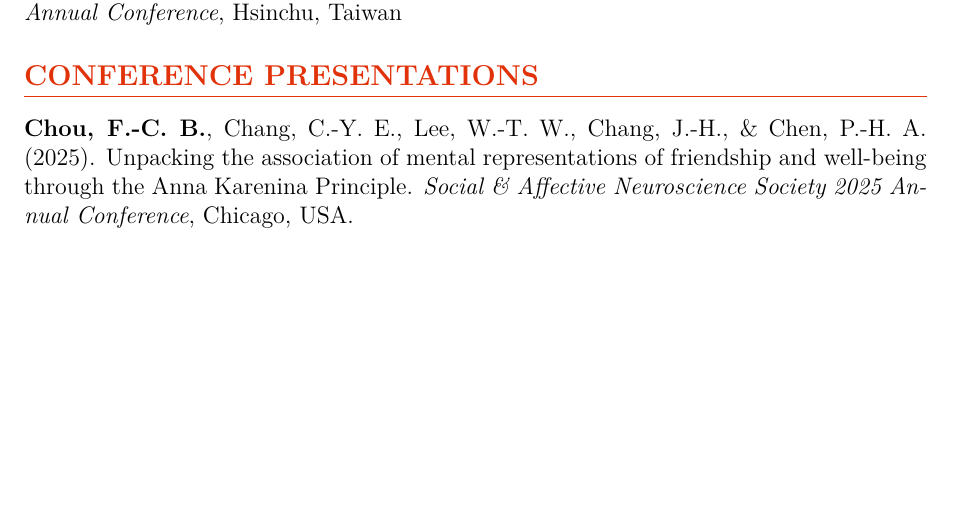
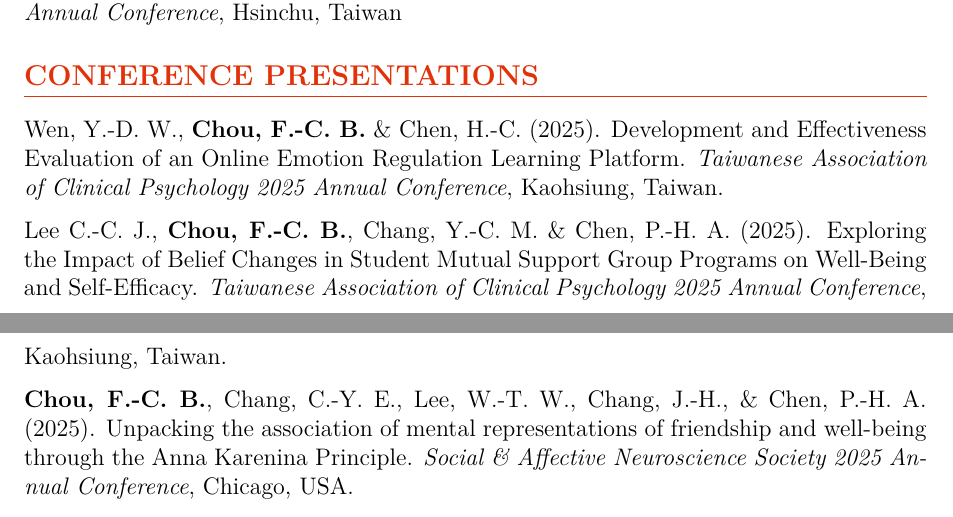
Before and after one commit to Ben-FCC/Ben-FCC_CV, a LaTeX CV (CV.tex): part of page 2 of 5 before the commit and two parts of pages 2 and 3 of 6 after it, the two joined at a grey line, cut so that both start at the same text, the shorter picture padded with empty space. Compiled offline with XeLaTeX.

Commit message:
add TACP conference

```diff
--- a/CV.tex
+++ b/CV.tex
@@ -113,6 +113,8 @@ I am currently a PhD student under supervision by \href{https://scholar.google.c
 \vspace{\sectionspace}
 
 \section*{CONFERENCE PRESENTATIONS}
+\noindent Wen, Y.-D. W., \textbf{Chou, F.-C. B.} \& Chen, H.-C. (2025). Development and Effectiveness Evaluation of an Online Emotion Regulation Learning Platform. \textit{Taiwanese Association of Clinical Psychology 2025 Annual Conference}, Kaohsiung, Taiwan. \\[\itemspace]
+\noindent Lee C.-C. J., \textbf{Chou, F.-C. B.}, Chang, Y.-C. M. \& Chen, P.-H. A. (2025). Exploring the Impact of Belief Changes in Student Mutual Support Group Programs on Well-Being and Self-Efficacy. \textit{Taiwanese Association of Clinical Psychology 2025 Annual Conference}, Kaohsiung, Taiwan. \\[\itemspace]
 \noindent\textbf{Chou, F.-C. B.}, Chang, C.-Y. E., Lee, W.-T. W., Chang, J.-H., \& Chen, P.-H. A. (2025). Unpacking the association of mental representations of friendship and well-being through the Anna Karenina Principle. \textit{Social \& Affective Neuroscience Society 2025 Annual Conference}, Chicago, USA. \\[\itemspace]
 \noindent Chen, C.-L. W., \textbf{Chou, F.-C. B.}, Hsiao, P.-Y. A., Wang, T.-R. H., \& Chen, P.-H. A. (2025). Uncovering the enduring nature of fear in high trait anxiety with a longitudinal computational affective neuroscience approach. \textit{Social \& Affective Neuroscience Society 2025 Annual Conference}, Chicago, USA. \\[\itemspace]
 \noindent Wang, T.-R. H., Hsiao, P.-Y. A., \textbf{Chou, F.-C. B.}, Jolly, E., Chang, L. J., \& Chen, P.-H. A. (2025). Intersubject representational similarity analysis reveals individual variations in affective experience transcending cultural differences. \textit{Taiwanese Society of Cognitive Neuroscience 2025 Annual Meeting}, Taoyuan, Taiwan\\[\itemspace]
```
Also changed, not shown: CV.pdf, 3 other files.
